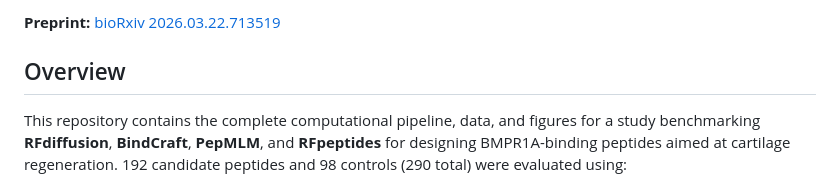
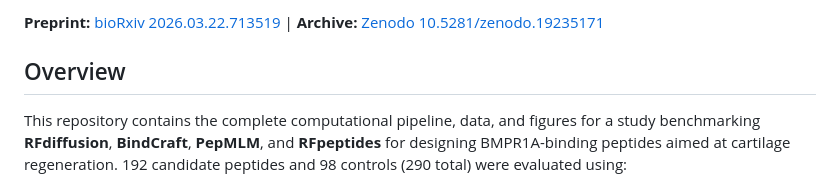
Before and after one commit to shirtlessman/bmpr1a-peptide-design, a Markdown page: README.md, the part around one of its changes. Rendered like a GitHub page.

Commit message:
docs: add Zenodo DOI badge and archive link to README
asimo

```diff
--- a/README.md
+++ b/README.md
@@ -6,5 +7,5 @@ A multi-tool computational benchmarking study comparing four generative AI prote
 
-**Preprint:** [bioRxiv 2026.03.22.713519](https://doi.org/10.64898/2026.03.22.713519)
+**Preprint:** [bioRxiv 2026.03.22.713519](https://doi.org/10.64898/2026.03.22.713519) | **Archive:** [Zenodo 10.5281/zenodo.19235171](https://doi.org/10.5281/zenodo.19235171)
 
 ## Overview
 
```
Also changed, not shown: other parts of README.md (+1 -0 lines).
